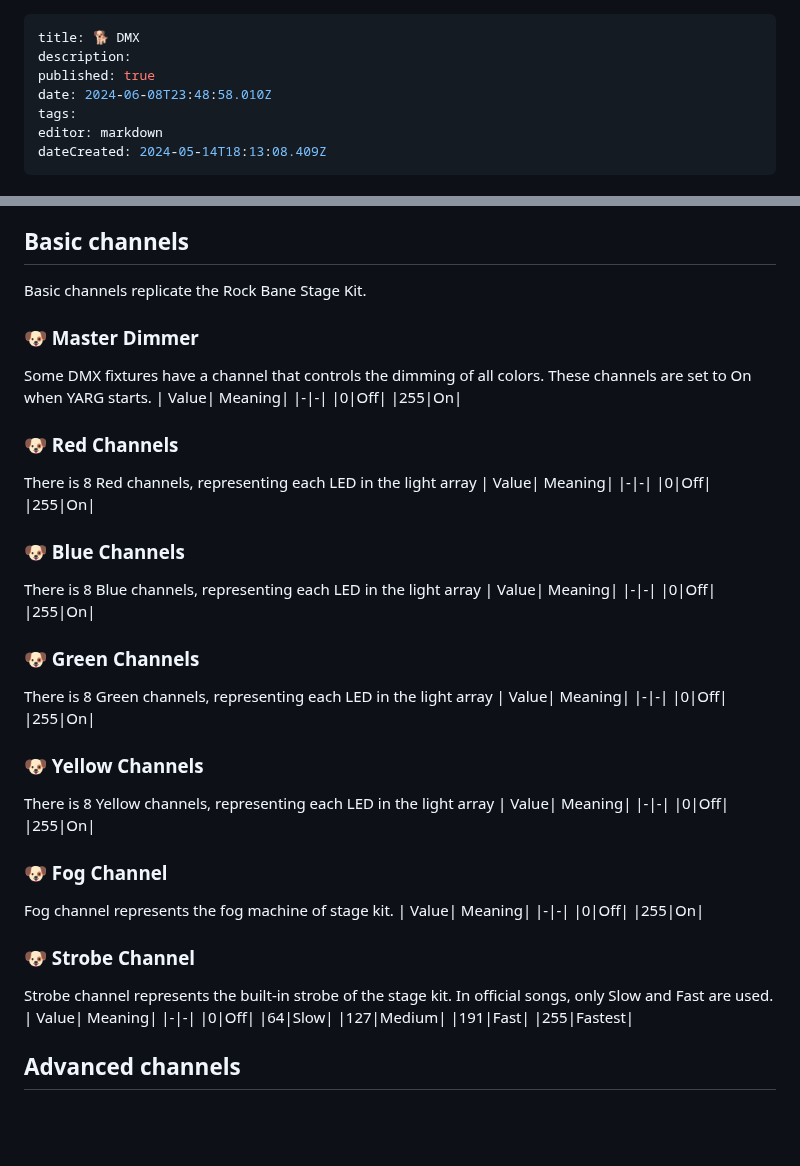
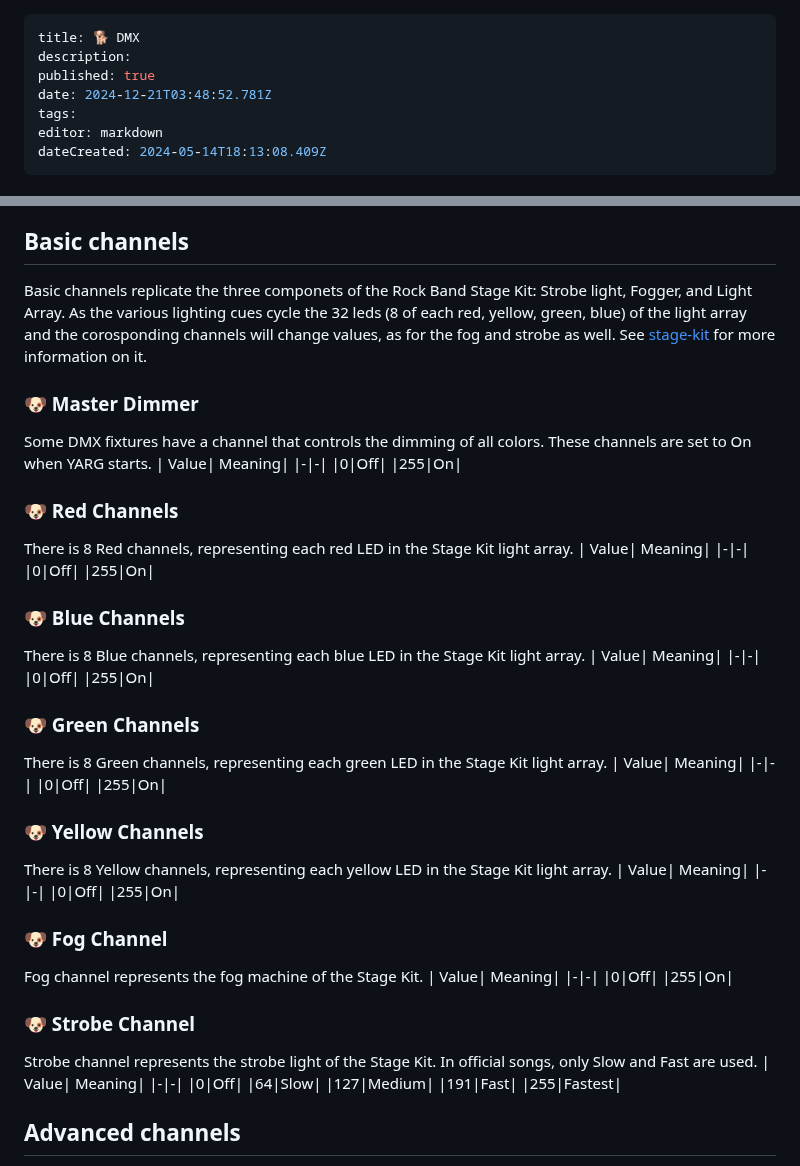
Before and after one commit to YARC-Official/docs, a Markdown page: DMX.md, 2 parts joined by grey strips. Drawn GitHub-style; blank space fills up the shorter version.

Commit message:
docs: update DMX

```diff
--- a/DMX.md
+++ b/DMX.md
@@ -2,7 +2,7 @@
 title: 🐕 DMX
 description:
 published: true
-date: 2024-06-08T23:48:58.010Z
+date: 2024-12-21T03:48:52.781Z
 tags:
 editor: markdown
 dateCreated: 2024-05-14T18:13:08.409Z
@@ -30,7 +30,7 @@ Each of the  512 bytes, known  as channels,  in a DMX  packets  can hold a value
 |🦮| Note length| This channel will stay at this value until the note  ends, then set to 0
 |🐕‍🦺| Triggered| This channel will stay at this value for exactly one DMX packet, then set to 0
 ## Basic channels
-Basic channels replicate the Rock Bane Stage  Kit.
+Basic channels replicate the three componets of the Rock Band Stage Kit: Strobe light, Fogger, and Light Array. As the various lighting cues cycle the 32 leds (8 of each red, yellow, green, blue) of the light array and the corosponding channels will change values, as for the fog and strobe as well. See [stage-kit](/stage-kit) for more information on it.
 
 ### 🐶 Master Dimmer
 Some DMX fixtures have a  channel  that controls the  dimming of all colors. These channels are set to On when YARG starts.
@@ -40,42 +40,42 @@ Some DMX fixtures have a  channel  that controls the  dimming of all colors. The
 |255|On|
 
 ### 🐶  Red Channels
-There is 8 Red channels, representing each LED in the light array
+There is 8 Red channels, representing each red LED in the Stage Kit light array.
 | Value| Meaning|
 |-|-|
 |0|Off|
 |255|On|
 
 ### 🐶 Blue Channels
-There is 8 Blue channels, representing each LED in the light array
+There is 8 Blue channels, representing each blue LED in the Stage Kit light array.
 | Value| Meaning|
 |-|-|
 |0|Off|
 |255|On|
 
 ###  🐶  Green Channels
-There is 8 Green channels, representing each LED in the light array
+There is 8 Green channels, representing each green LED in the Stage Kit light array.
 | Value| Meaning|
 |-|-|
 |0|Off|
 |255|On|
 
 ### 🐶 Yellow Channels
-There is 8 Yellow channels, representing each LED in the light array
+There is 8 Yellow channels, representing each yellow LED in the Stage Kit light array.
 | Value| Meaning|
 |-|-|
 |0|Off|
 |255|On|
 
 ### 🐶  Fog Channel
-Fog channel represents the fog machine of stage kit.
+Fog channel represents the fog machine of the Stage Kit.
 | Value| Meaning|
 |-|-|
 |0|Off|
 |255|On|
 
 ### 🐶  Strobe Channel
-Strobe channel represents the built-in strobe of the stage kit. In official songs, only Slow and Fast are used.
+Strobe channel represents the strobe light of the Stage Kit. In official songs, only Slow and Fast are used.
 | Value| Meaning|
 |-|-|
 |0|Off|
```
